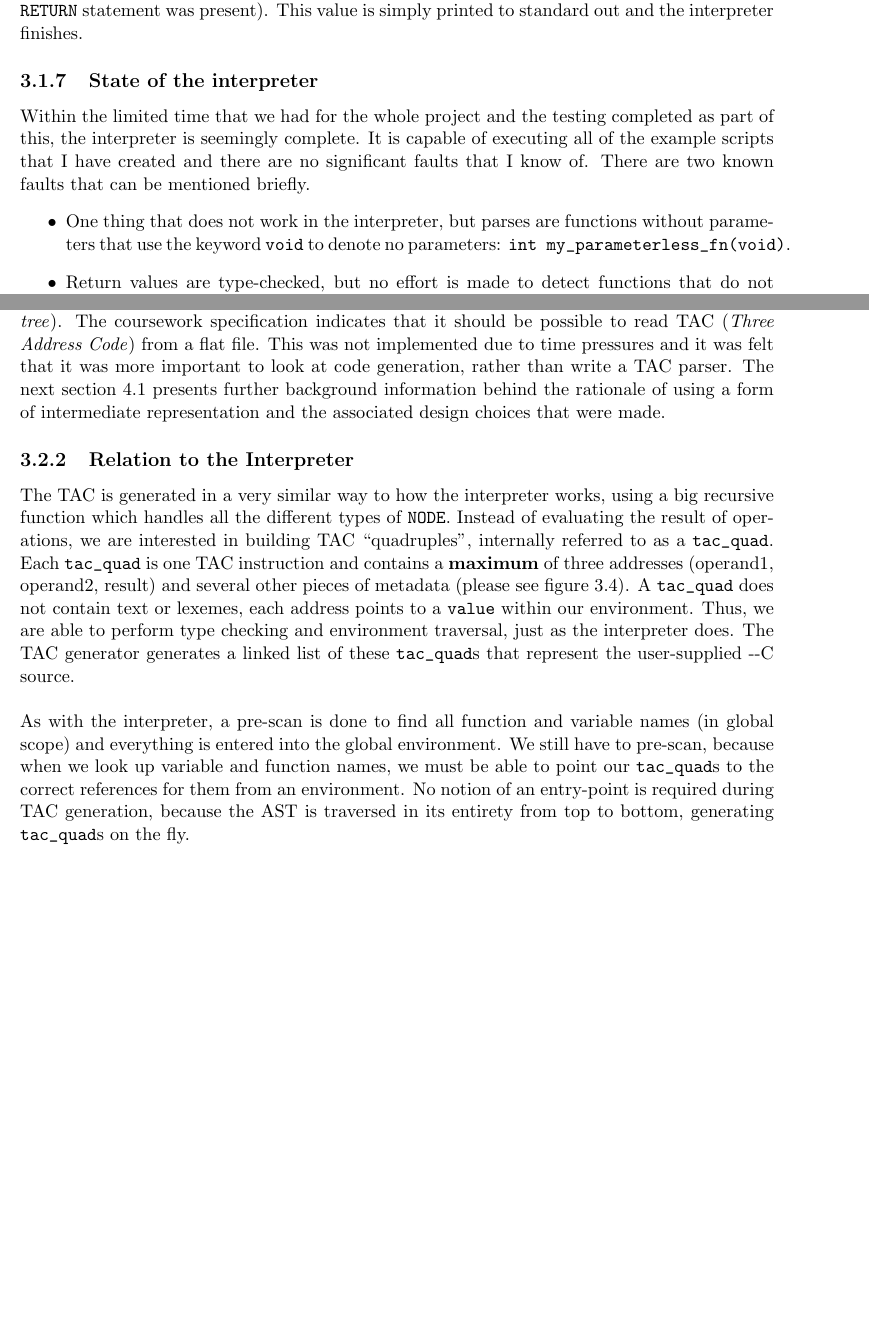
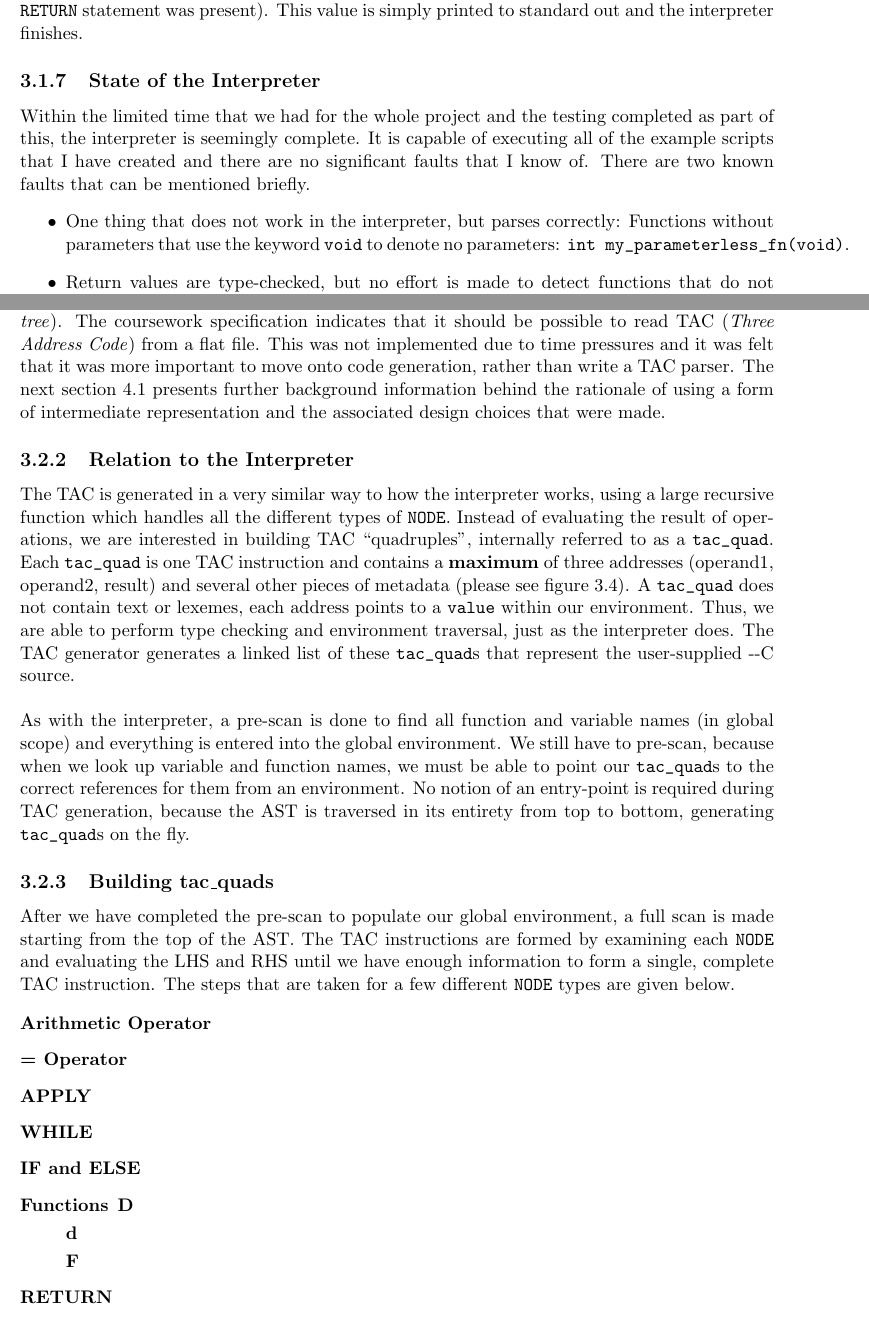
Before and after one commit to henrythacker/--c, a LaTeX document (docs/CM30171.tex, which reads docs/details.tex): two parts of pages 9 and 12 of 14 before the commit and two parts of pages 9 and 12 of 15 after it, joined at a grey line, cut so that both start at the same text, the shorter picture padded with empty space. Compiled offline with pdfLaTeX.

Commit message:
Standardized title case

```diff
--- a/docs/details.tex
+++ b/docs/details.tex
@@ -41,10 +41,10 @@ The \verb!evaluate! function is now called recursively starting from the entry p
 \subsection{Returning from main()}
 After traversing the AST, the \verb!main! function should have a valid integer return value (unless no \verb!RETURN! statement was present). This value is simply printed to standard out and the interpreter finishes.
 
-\subsection{State of the interpreter}
+\subsection{State of the Interpreter}
 Within the limited time that we had for the whole project and the testing completed as part of this, the interpreter is seemingly complete. It is capable of executing all of the example scripts that I have created and there are no significant faults that I know of. There are two known faults that can be mentioned briefly.
 \begin{itemize}
-	\item One thing that does not work in the interpreter, but parses are functions without parameters that use the keyword \verb!void! to denote no parameters: \verb!int my_parameterless_fn(void)!.
+	\item One thing that does not work in the interpreter, but parses correctly: Functions without parameters that use the keyword \verb!void! to denote no parameters: \verb!int my_parameterless_fn(void)!.
 	\item Return values are type-checked, but no effort is made to detect functions that do not return a value, when they should.
 \end{itemize}
 
@@ -86,15 +86,30 @@ Within the limited time that we had for the whole project and the testing comple
 \section{Intermediate Representation}
 
 \subsection{Introduction}
-In the coursework specification we were asked to develop a three address code representation of our own design. The input to the Three Address Code generator is the AST (\emph{Abstract Syntax tree}). The coursework specification indicates that it should be possible to read TAC (\emph{Three Address Code}) from a flat file. This was not implemented due to time pressures and it was felt that it was more important to look at code generation, rather than write a TAC parser. The next section \ref{sec:tacintro} presents further background information behind the rationale of using a form of intermediate representation and the associated design choices that were made.
+In the coursework specification we were asked to develop a three address code representation of our own design. The input to the Three Address Code generator is the AST (\emph{Abstract Syntax tree}). The coursework specification indicates that it should be possible to read TAC (\emph{Three Address Code}) from a flat file. This was not implemented due to time pressures and it was felt that it was more important to move onto code generation, rather than write a TAC parser. The next section \ref{sec:tacintro} presents further background information behind the rationale of using a form of intermediate representation and the associated design choices that were made.
 
 \subsection{Relation to the Interpreter}
-The TAC is generated in a very similar way to how the interpreter works, using a big recursive function which handles all the different types of \verb!NODE!. Instead of evaluating the result of operations, we are interested in building TAC ``quadruples", internally referred to as a \verb!tac_quad!. Each \verb!tac_quad! is one TAC instruction and contains a \textbf{maximum} of three addresses (operand1, operand2, result) and several other pieces of metadata (please see figure \ref{fig:tacquad}). A \verb!tac_quad! does not contain text or lexemes, each address points to a \verb!value! within our environment. Thus, we are able to perform type checking and environment traversal, just as the interpreter does. The TAC generator generates a linked list of these \verb!tac_quad!s that represent the user-supplied \mmc source.
+The TAC is generated in a very similar way to how the interpreter works, using a large recursive function which handles all the different types of \verb!NODE!. Instead of evaluating the result of operations, we are interested in building TAC ``quadruples", internally referred to as a \verb!tac_quad!. Each \verb!tac_quad! is one TAC instruction and contains a \textbf{maximum} of three addresses (operand1, operand2, result) and several other pieces of metadata (please see figure \ref{fig:tacquad}). A \verb!tac_quad! does not contain text or lexemes, each address points to a \verb!value! within our environment. Thus, we are able to perform type checking and environment traversal, just as the interpreter does. The TAC generator generates a linked list of these \verb!tac_quad!s that represent the user-supplied \mmc source.
 \ \\ \ \\
 As with the interpreter, a pre-scan is done to find all function and variable names (in global scope) and everything is entered into the global environment. We still have to pre-scan, because when we look up variable and function names, we must be able to point our \verb!tac_quad!s to the correct references for them from an environment. No notion of an entry-point is required during TAC generation, because the AST is traversed in its entirety from top to bottom, generating \verb!tac_quad!s on the fly.
 
+\subsection{Building tac\_quads}
+After we have completed the pre-scan to populate our global environment, a full scan is made starting from the top of the AST. The TAC instructions are formed by examining each \verb!NODE! and evaluating the LHS and RHS until we have enough information to form a single, complete TAC instruction. The steps that are taken for a few different \verb!NODE! types are given below.
 
-
+\begin{description}
+	\item[Arithmetic Operator]
+	\item[= Operator]
+	\item[APPLY]
+	\item[WHILE]
+	\item[IF and ELSE]
+	\item[Functions]
+		\begin{description}
+			\item[D]
+			\item[d]
+			\item[F]
+		\end{description}
+	\item[RETURN]
+\end{description}
 
 \section{MIPS Assembler Compiler}
 \label{section:MIPS}
```
Also changed, not shown: docs/access.tex (+2 -2 lines), docs/tac.tex (+1 -1 lines), docs/details.tex (4 more changed lines).
